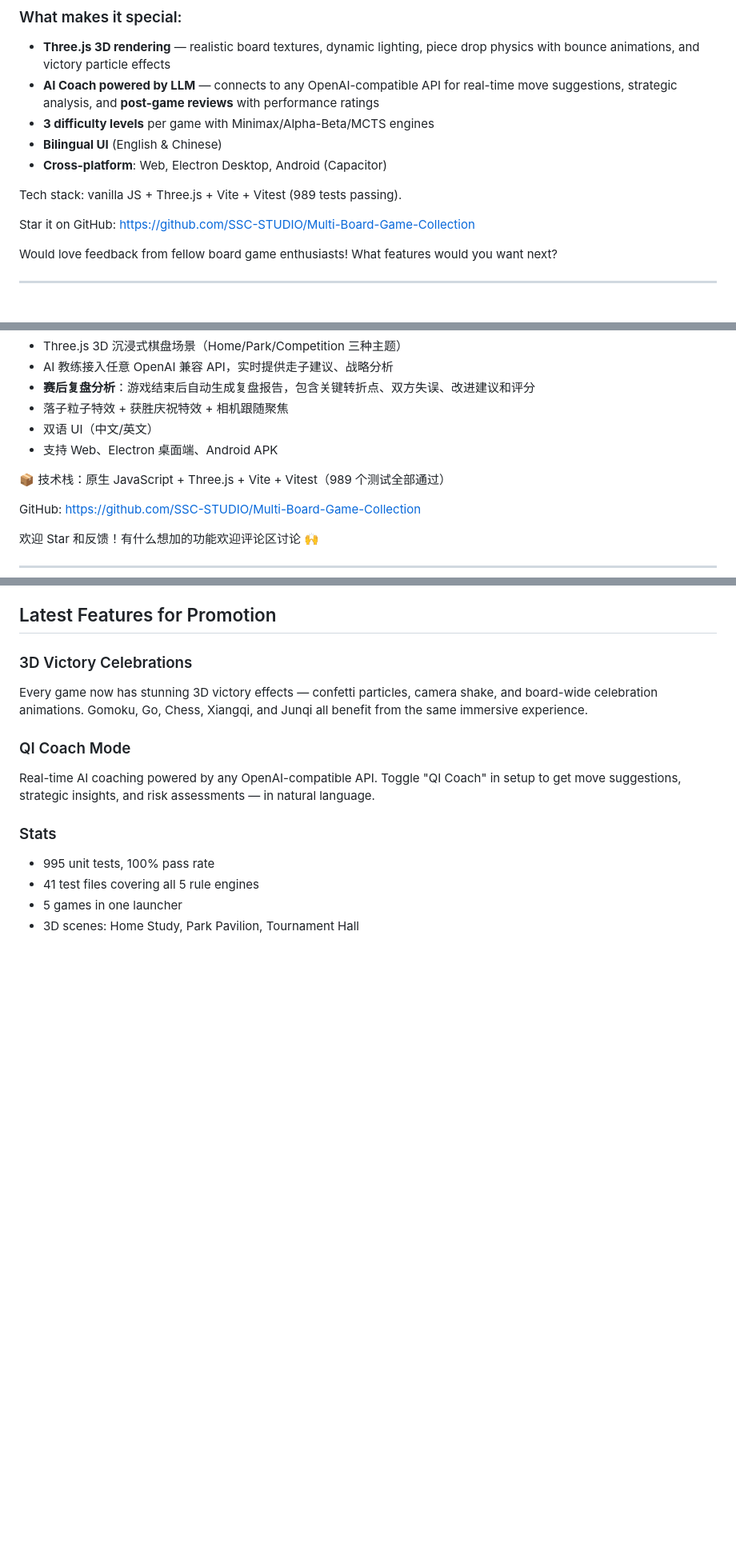
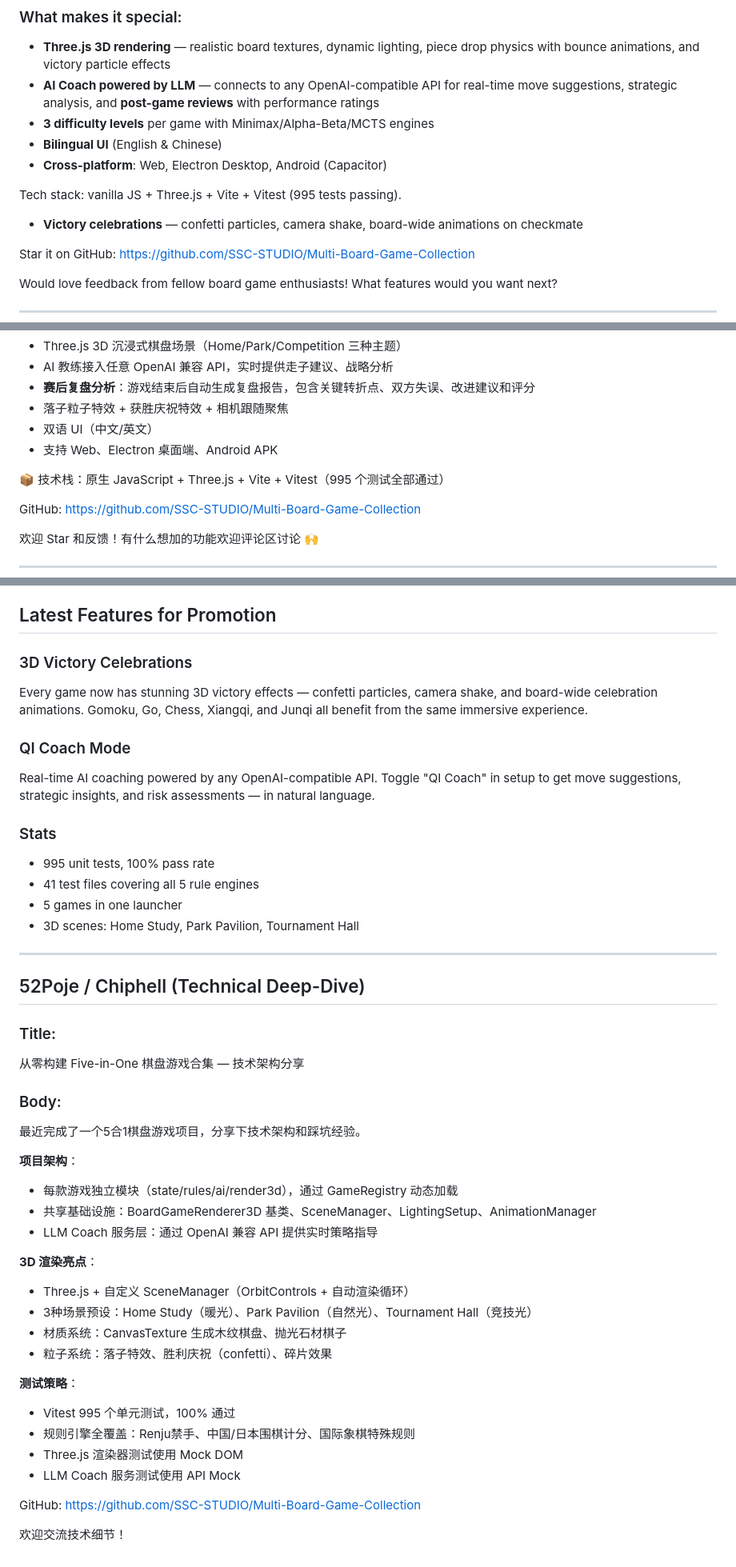
Before and after one commit to SSC-STUDIO/Multi-Board-Game-Collection, a Markdown page: promo_posts.md, 3 parts joined by grey strips. Shown at 80% size. Rendered like a GitHub page; blank space fills up the shorter version.

Commit message:
docs: update promo_posts with 995 tests, victory effects, 52Poje post
- Fix test counts: 989->995
- Add victory celebration details to Reddit post
- Add 52Poje/Chiphell technical deep-dive post (3D architecture, testing strategy)

```diff
--- a/promo_posts.md
+++ b/promo_posts.md
@@ -27,7 +27,9 @@ I've been working on **Multi-Board-Game-Collection** — an open-source suite th
 - **Bilingual UI** (English & Chinese)
 - **Cross-platform**: Web, Electron Desktop, Android (Capacitor)
 
-Tech stack: vanilla JS + Three.js + Vite + Vitest (989 tests passing).
+Tech stack: vanilla JS + Three.js + Vite + Vitest (995 tests passing).
+
+- **Victory celebrations** — confetti particles, camera shake, board-wide animations on checkmate
 
 Star it on GitHub: https://github.com/SSC-STUDIO/Multi-Board-Game-Collection
 
@@ -53,7 +55,7 @@ Would love feedback from fellow board game enthusiasts! What features would you
 - 双语 UI（中文/英文）
 - 支持 Web、Electron 桌面端、Android APK
 
-📦 技术栈：原生 JavaScript + Three.js + Vite + Vitest（989 个测试全部通过）
+📦 技术栈：原生 JavaScript + Three.js + Vite + Vitest（995 个测试全部通过）
 
 GitHub: https://github.com/SSC-STUDIO/Multi-Board-Game-Collection
 
@@ -122,3 +124,35 @@ Real-time AI coaching powered by any OpenAI-compatible API. Toggle "QI Coach" in
 - 41 test files covering all 5 rule engines
 - 5 games in one launcher
 - 3D scenes: Home Study, Park Pavilion, Tournament Hall
+
+
+---
+
+## 52Poje / Chiphell (Technical Deep-Dive)
+
+### Title:
+从零构建 Five-in-One 棋盘游戏合集 — 技术架构分享
+
+### Body:
+最近完成了一个5合1棋盘游戏项目，分享下技术架构和踩坑经验。
+
+**项目架构**：
+- 每款游戏独立模块（state/rules/ai/render3d），通过 GameRegistry 动态加载
+- 共享基础设施：BoardGameRenderer3D 基类、SceneManager、LightingSetup、AnimationManager
+- LLM Coach 服务层：通过 OpenAI 兼容 API 提供实时策略指导
+
+**3D 渲染亮点**：
+- Three.js + 自定义 SceneManager（OrbitControls + 自动渲染循环）
+- 3种场景预设：Home Study（暖光）、Park Pavilion（自然光）、Tournament Hall（竞技光）
+- 材质系统：CanvasTexture 生成木纹棋盘、抛光石材棋子
+- 粒子系统：落子特效、胜利庆祝（confetti）、碎片效果
+
+**测试策略**：
+- Vitest 995 个单元测试，100% 通过
+- 规则引擎全覆盖：Renju禁手、中国/日本围棋计分、国际象棋特殊规则
+- Three.js 渲染器测试使用 Mock DOM
+- LLM Coach 服务测试使用 API Mock
+
+GitHub: https://github.com/SSC-STUDIO/Multi-Board-Game-Collection
+
+欢迎交流技术细节！
```
